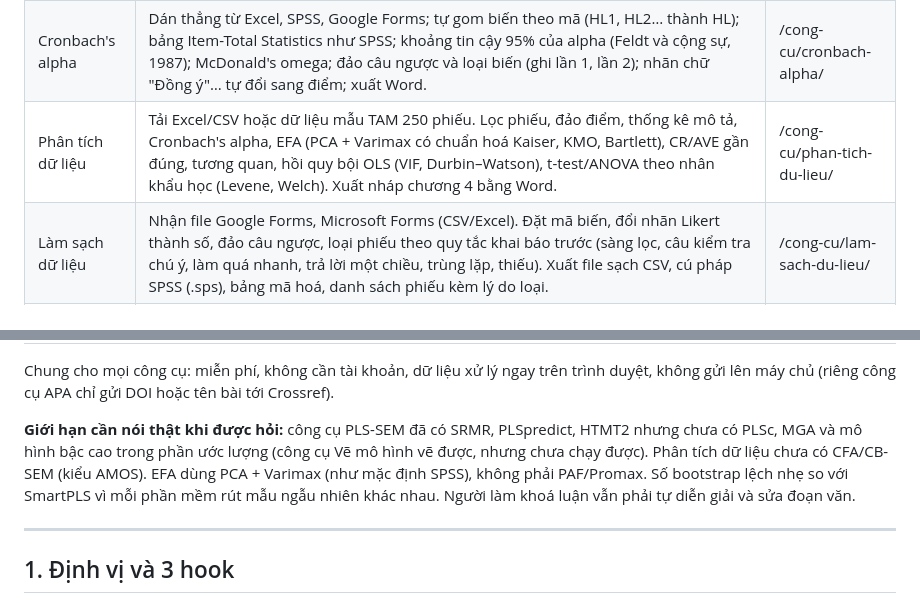
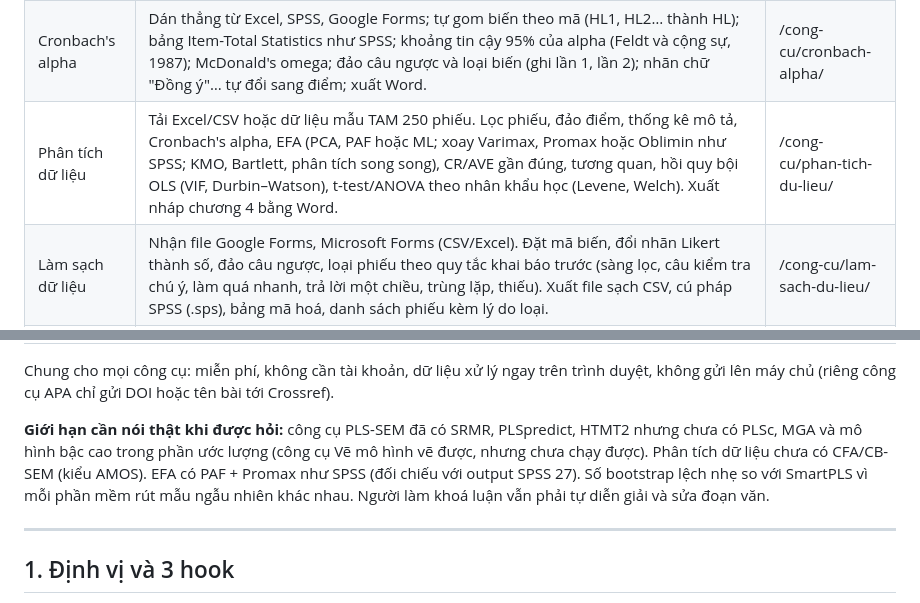
Before and after one commit to growth547/goc-nghien-cuu, a Markdown page: docs/launch/ra-mat.md, 2 parts joined by grey strips. GitHub-like rendering.

Commit message:
Launch kit: EFA now has PAF, ML, Promax and Oblimin
Co-Authored-By: Claude Opus 5.5 <noreply@anthropic.com>

```diff
--- a/docs/launch/ra-mat.md
+++ b/docs/launch/ra-mat.md
@@ -18,7 +18,7 @@ Mọi con số và tính năng dưới đây đã đối chiếu với mã ngu
 |---|---|---|
 | PLS-SEM | Tải Excel/CSV hoặc dùng dữ liệu mẫu 300 phiếu. Outer loadings, outer weights, Cronbach's alpha, rho_A, rho_c (CR), AVE, Fornell–Larcker, HTMT, cross loadings, VIF; hệ số đường dẫn, R², R² hiệu chỉnh, f², inner VIF, tác động gián tiếp/tổng; Q² blindfolding (D = 7); bootstrap mặc định 5.000 mẫu, có seed, percentile hoặc BCa. Hỗ trợ khái niệm formative (Mode B). Xuất Word (bảng, hình, đoạn văn chương 4, tài liệu tham khảo), CSV. Thuật toán PLS chuẩn (Lohmöller, 1989) với mặc định của SmartPLS; ước lượng khớp gói R seminr và cSEM tới ít nhất 9 chữ số thập phân. Lấy được mô hình từ công cụ Vẽ mô hình. | /cong-cu/pls-sem/ |
 | Cronbach's alpha | Dán thẳng từ Excel, SPSS, Google Forms; tự gom biến theo mã (HL1, HL2… thành HL); bảng Item-Total Statistics như SPSS; khoảng tin cậy 95% của alpha (Feldt và cộng sự, 1987); McDonald's omega; đảo câu ngược và loại biến (ghi lần 1, lần 2); nhãn chữ "Đồng ý"… tự đổi sang điểm; xuất Word. | /cong-cu/cronbach-alpha/ |
-| Phân tích dữ liệu | Tải Excel/CSV hoặc dữ liệu mẫu TAM 250 phiếu. Lọc phiếu, đảo điểm, thống kê mô tả, Cronbach's alpha, EFA (PCA + Varimax có chuẩn hoá Kaiser, KMO, Bartlett), CR/AVE gần đúng, tương quan, hồi quy bội OLS (VIF, Durbin–Watson), t-test/ANOVA theo nhân khẩu học (Levene, Welch). Xuất nháp chương 4 bằng Word. | /cong-cu/phan-tich-du-lieu/ |
+| Phân tích dữ liệu | Tải Excel/CSV hoặc dữ liệu mẫu TAM 250 phiếu. Lọc phiếu, đảo điểm, thống kê mô tả, Cronbach's alpha, EFA (PCA, PAF hoặc ML; xoay Varimax, Promax hoặc Oblimin như SPSS; KMO, Bartlett, phân tích song song), CR/AVE gần đúng, tương quan, hồi quy bội OLS (VIF, Durbin–Watson), t-test/ANOVA theo nhân khẩu học (Levene, Welch). Xuất nháp chương 4 bằng Word. | /cong-cu/phan-tich-du-lieu/ |
 | Làm sạch dữ liệu | Nhận file Google Forms, Microsoft Forms (CSV/Excel). Đặt mã biến, đổi nhãn Likert thành số, đảo câu ngược, loại phiếu theo quy tắc khai báo trước (sàng lọc, câu kiểm tra chú ý, làm quá nhanh, trả lời một chiều, trùng lặp, thiếu). Xuất file sạch CSV, cú pháp SPSS (.sps), bảng mã hoá, danh sách phiếu kèm lý do loại. | /cong-cu/lam-sach-du-lieu/ |
 | Tính cỡ mẫu | PLS-SEM (căn bậc hai nghịch đảo, bảng Hair và cộng sự 2022), CB-SEM/CFA, hồi quy bội (kiểu G*Power, f²), biến điều tiết, biến trung gian (Fritz & MacKinnon, 2007), EFA, t-test, ANOVA, chi bình phương, Pearson, Cochran/Slovin/Krejcie & Morgan. Kèm đoạn chọn mẫu chương 3 có trích dẫn APA. | /cong-cu/tinh-co-mau/ |
 | Vẽ mô hình | Kéo thả khái niệm từ thư viện, nối mũi tên, đổi chiều +/−, biến điều tiết, khái niệm bậc cao, biến kiểm soát, so sánh đa nhóm; nhập bằng chữ "A -> B"; xuất PNG, SVG, link; chép giả thuyết H1…Hn viết sẵn. Dùng được trên điện thoại. | /cong-cu/ve-mo-hinh/ |
@@ -28,7 +28,7 @@ Mọi con số và tính năng dưới đây đã đối chiếu với mã ngu
 
 Chung cho mọi công cụ: miễn phí, không cần tài khoản, dữ liệu xử lý ngay trên trình duyệt, không gửi lên máy chủ (riêng công cụ APA chỉ gửi DOI hoặc tên bài tới Crossref).
 
-**Giới hạn cần nói thật khi được hỏi:** công cụ PLS-SEM đã có SRMR, PLSpredict, HTMT2 nhưng chưa có PLSc, MGA và mô hình bậc cao trong phần ước lượng (công cụ Vẽ mô hình vẽ được, nhưng chưa chạy được). Phân tích dữ liệu chưa có CFA/CB-SEM (kiểu AMOS). EFA dùng PCA + Varimax (như mặc định SPSS), không phải PAF/Promax. Số bootstrap lệch nhẹ so với SmartPLS vì mỗi phần mềm rút mẫu ngẫu nhiên khác nhau. Người làm khoá luận vẫn phải tự diễn giải và sửa đoạn văn.
+**Giới hạn cần nói thật khi được hỏi:** công cụ PLS-SEM đã có SRMR, PLSpredict, HTMT2 nhưng chưa có PLSc, MGA và mô hình bậc cao trong phần ước lượng (công cụ Vẽ mô hình vẽ được, nhưng chưa chạy được). Phân tích dữ liệu chưa có CFA/CB-SEM (kiểu AMOS). EFA có PAF + Promax như SPSS (đối chiếu với output SPSS 27). Số bootstrap lệch nhẹ so với SmartPLS vì mỗi phần mềm rút mẫu ngẫu nhiên khác nhau. Người làm khoá luận vẫn phải tự diễn giải và sửa đoạn văn.
 
 ---
 
```
